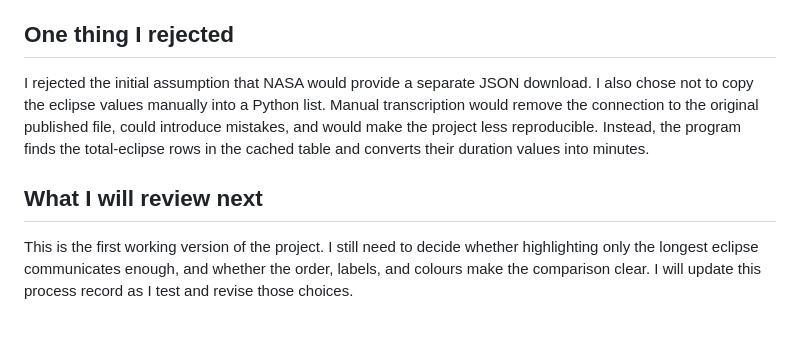
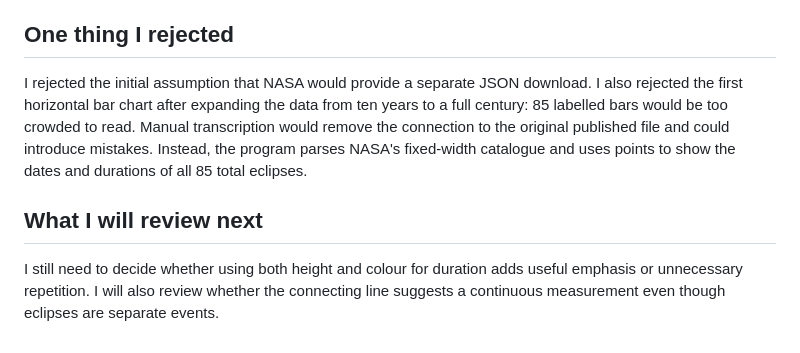
Before and after one commit to LingLiu0305/lunar-eclipse-duration, a Markdown page: PROCESS.md, the part around the change. Drawn GitHub-style.

```diff
--- a/PROCESS.md
+++ b/PROCESS.md
@@ -10,8 +10,8 @@ I kept the suggestion to cache NASA's original HTML page in `data/` and parse th
 
 ## One thing I rejected
 
-I rejected the initial assumption that NASA would provide a separate JSON download. I also chose not to copy the eclipse values manually into a Python list. Manual transcription would remove the connection to the original published file, could introduce mistakes, and would make the project less reproducible. Instead, the program finds the total-eclipse rows in the cached table and converts their duration values into minutes.
+I rejected the initial assumption that NASA would provide a separate JSON download. I also rejected the first horizontal bar chart after expanding the data from ten years to a full century: 85 labelled bars would be too crowded to read. Manual transcription would remove the connection to the original published file and could introduce mistakes. Instead, the program parses NASA's fixed-width catalogue and uses points to show the dates and durations of all 85 total eclipses.
 
 ## What I will review next
 
-This is the first working version of the project. I still need to decide whether highlighting only the longest eclipse communicates enough, and whether the order, labels, and colours make the comparison clear. I will update this process record as I test and revise those choices.
+I still need to decide whether using both height and colour for duration adds useful emphasis or unnecessary repetition. I will also review whether the connecting line suggests a continuous measurement even though eclipses are separate events.
```
Also changed, not shown: README.md (+4 -4 lines), out/total-lunar-eclipse-duration.png, 1 other file.
